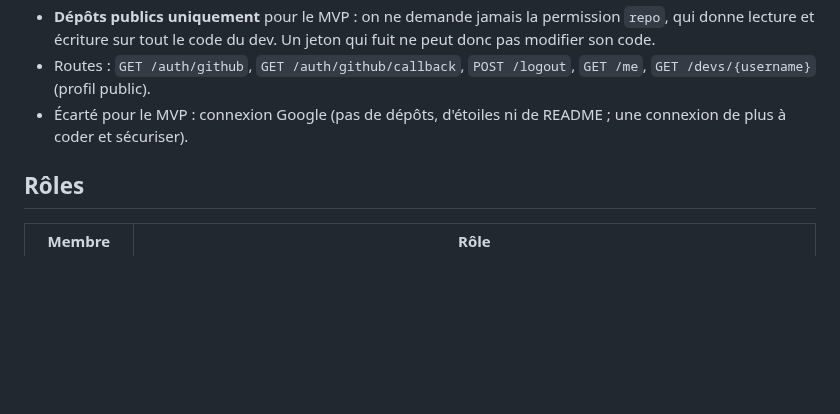
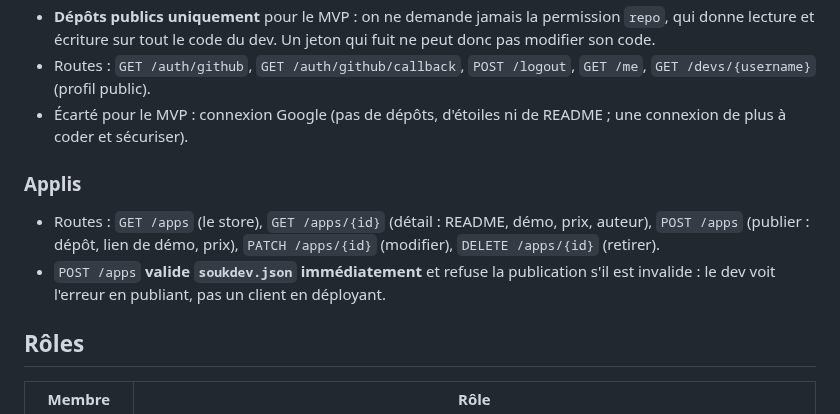
Before and after one commit to octavebahoun/Souk.dev, a Markdown page: DECISIONS.md, the part around the change. GitHub-like rendering; blank space fills up the shorter version.

Commit message:
Ressource Applis : routes et validation de soukdev.json à la publication
Co-Authored-By: Claude Opus 5.5 <noreply@anthropic.com>
Claude-Session: https://claude.ai/code/session_01VQmnEvhD2G43vU5yqE9MYq

```diff
--- a/DECISIONS.md
+++ b/DECISIONS.md
@@ -59,6 +59,11 @@ On liste uniquement les routes du MVP, ressource par ressource : **Comptes**, **
 - Routes : `GET /auth/github`, `GET /auth/github/callback`, `POST /logout`, `GET /me`, `GET /devs/{username}` (profil public).
 - Écarté pour le MVP : connexion Google (pas de dépôts, d'étoiles ni de README ; une connexion de plus à coder et sécuriser).
 
+### Applis
+
+- Routes : `GET /apps` (le store), `GET /apps/{id}` (détail : README, démo, prix, auteur), `POST /apps` (publier : dépôt, lien de démo, prix), `PATCH /apps/{id}` (modifier), `DELETE /apps/{id}` (retirer).
+- `POST /apps` **valide `soukdev.json` immédiatement** et refuse la publication s'il est invalide : le dev voit l'erreur en publiant, pas un client en déployant.
+
 ## Rôles
 
 | Membre | Rôle |
```
